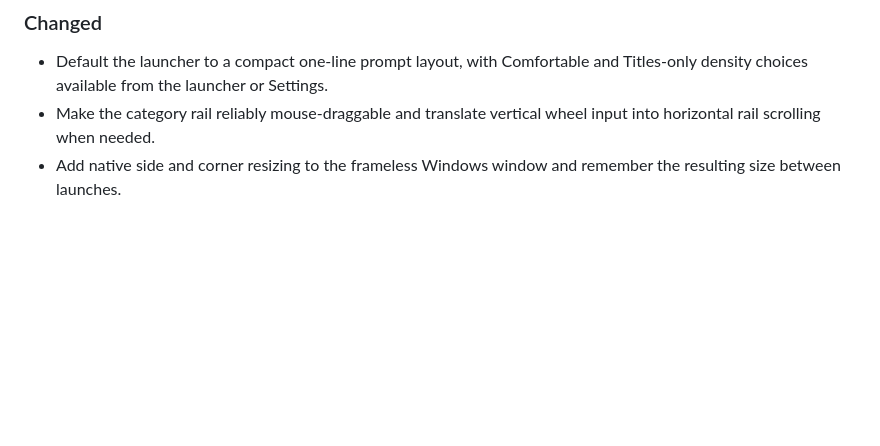
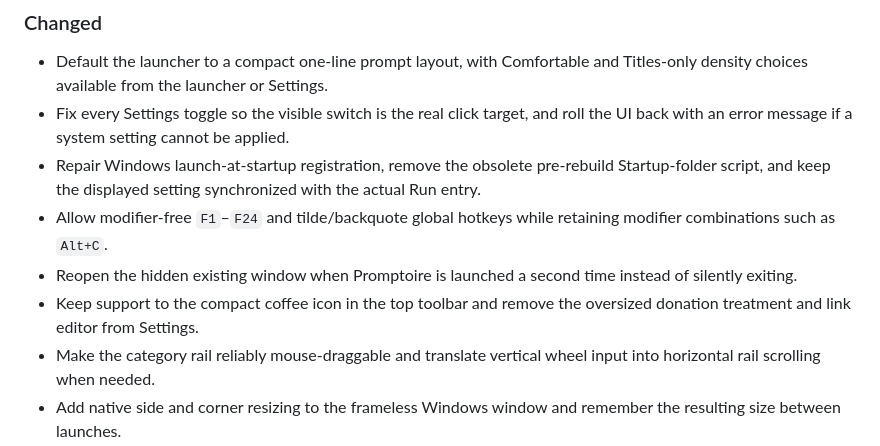
Before and after one commit to diddlysquatt/Promptoire, a Markdown page: CHANGELOG.md, the part around the change. Rendered like a GitHub page; blank space fills up the shorter version.

```diff
--- a/CHANGELOG.md
+++ b/CHANGELOG.md
@@ -5,6 +5,11 @@
 ### Changed
 
 - Default the launcher to a compact one-line prompt layout, with Comfortable and Titles-only density choices available from the launcher or Settings.
+- Fix every Settings toggle so the visible switch is the real click target, and roll the UI back with an error message if a system setting cannot be applied.
+- Repair Windows launch-at-startup registration, remove the obsolete pre-rebuild Startup-folder script, and keep the displayed setting synchronized with the actual Run entry.
+- Allow modifier-free `F1`–`F24` and tilde/backquote global hotkeys while retaining modifier combinations such as `Alt+C`.
+- Reopen the hidden existing window when Promptoire is launched a second time instead of silently exiting.
+- Keep support to the compact coffee icon in the top toolbar and remove the oversized donation treatment and link editor from Settings.
 - Make the category rail reliably mouse-draggable and translate vertical wheel input into horizontal rail scrolling when needed.
 - Add native side and corner resizing to the frameless Windows window and remember the resulting size between launches.
 - Require the local release gate to generate a fresh WebView self-test report instead of accepting a stale report when another instance is running.
```
Also changed, not shown: README.md (+47 -18 lines), docs/LAUNCH_CHECKLIST.md (added, +65 -0 lines), docs/RELEASE_NOTES_2.3.0.md (added, +35 -0 lines), docs/assets/promptoire-improve-library.png (added), docs/assets/promptoire-launcher.png (added), 12 other files.
